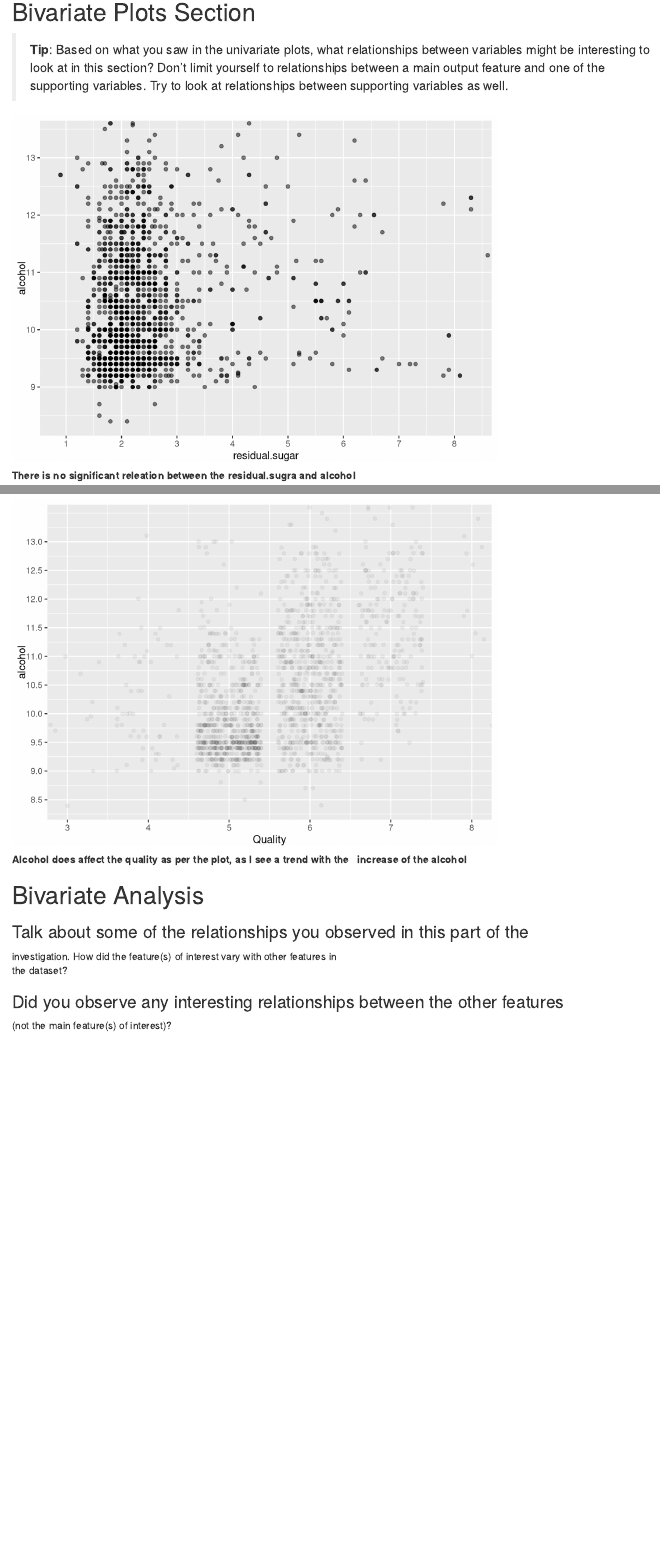
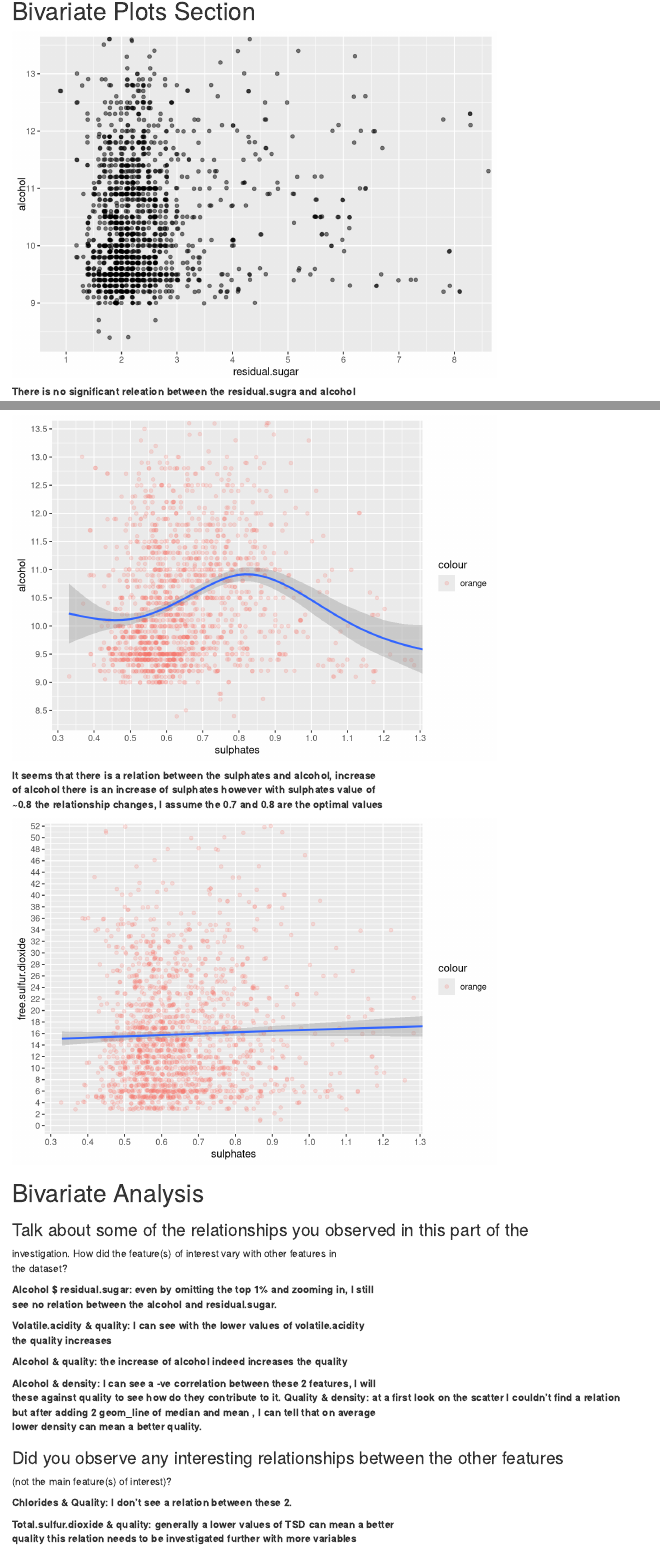
Before and after one commit to ahaneya/EDA-Red-Wine, an R Markdown document (projecttemplate.rmd): the page in a window 1100 px wide, from 12620 px down, and a second part further down, joined at a grey line. Rendered offline with R 4.5, knitr and Pandoc, with nearby package versions; code that draws random numbers runs with fixed seeds of ours.

Commit message:
feat: completed the bivariate analysis
I have completed the bivariate analysis section  and modified some of the plot in bivariate section

````diff
--- a/projecttemplate.rmd
+++ b/projecttemplate.rmd
@@ -250,15 +251,9 @@ red$quality <- as.ordered(red$quality)
 
 # Bivariate Plots Section
 
-> **Tip**: Based on what you saw in the univariate plots, what relationships
-between variables might be interesting to look at in this section? Don't limit
-yourself to relationships between a main output feature and one of the
-supporting variables. Try to look at relationships between supporting variables
-as well.
-
 ```{r echo=FALSE, message=FALSE, warning=FALSE, residual.sugra_alcohol}
 ggplot(data = red, aes(x = residual.sugar, y= alcohol)) +
-  geom_point(alpha = 1/2) +
+  geom_point(alpha = 1/2, position = 'jitter') +
   scale_x_continuous(breaks = seq(0,quantile(red$residual.sugar,0.99)))+
   scale_y_continuous(breaks = seq(0,quantile(red$alcohol,0.99))) +
   coord_cartesian(xlim = c(min(red$residual.sugar),
@@ -389,7 +389,7 @@ ggplot(data = red, aes(y = density, x= as.integer(as.vector(quality)))) +
 
 ```{r echo=FALSE, message=FALSE, warning=FALSE, density_quality}
 ggplot(data = red, aes(y = alcohol, x= as.integer(as.vector(quality)))) +
-  geom_point(alpha = .05, position = 'jitter') +
+  geom_point(alpha = .06, position = 'jitter') +
   scale_y_continuous(breaks = seq(0,quantile(red$alcohol,0.99),0.5))+
   scale_x_continuous(breaks = seq(3,
                               quantile(with(red,as.integer(as.vector(quality)))
@@ -399,4 +399,3 @@ ggplot(data = red, aes(y = alcohol, x= as.integer(as.vector(quality)))) +
                   xlim = c(3,
                            quantile(with(red,as.integer(as.vector(quality)))
                                     ,0.99))) +
-  xlab('Quality')
@@ -407,3 +412,30 @@ increase of the alcohol**
+```{r echo=FALSE, message=FALSE, warning=FALSE, density_alcohol}
+ggplot(data = red, aes(x = sulphates, y= alcohol)) +
+  geom_point(aes(color = 'orange'), alpha = 1/5, position = 'jitter') +
+  scale_x_continuous(breaks = seq(0,max(red$sulphates),.1))+
+  scale_y_continuous(breaks = seq(0,max(red$alcohol),.5)) +
+  coord_cartesian(xlim = c(min(red$sulphates),
+                           quantile(red$sulphates,0.99)),
+                  ylim = c(min(red$alcohol),
+                           quantile(red$alcohol,0.99))) +
+  geom_smooth()
+```
+
+**It seems that there is a relation between the sulphates and alcohol, increase \
+of alcohol there is an increase of sulphates however with sulphates value of \
+~0.8 the relationship changes, I assume the 0.7 and 0.8 are the optimal values**
+
+```{r echo=FALSE, message=FALSE, warning=FALSE, sulphates_free.sulfur.dioxide}
+ggplot(data = red, aes(x = sulphates, y= free.sulfur.dioxide)) +
+  geom_point(aes(color = 'orange'), alpha = 1/5, position = 'jitter') +
+  scale_x_continuous(breaks = seq(0,max(red$sulphates),.1))+
+  scale_y_continuous(breaks = seq(0,max(red$free.sulfur.dioxide),2)) +
+  coord_cartesian(xlim = c(min(red$sulphates),
+                           quantile(red$sulphates,0.99)),
+                  ylim = c(min(red$free.sulfur.dioxide),
+                           quantile(red$free.sulfur.dioxide,0.99))) +
+  geom_smooth()
+```
 
 # Bivariate Analysis
 
@@ -411,6 +443,24 @@ increase of the alcohol**
 investigation. How did the feature(s) of interest vary with other features in \
 the dataset?
 
+**Alcohol $ residual.sugar: even by omitting the top 1% and zooming in, I still \
+ see no relation between the alcohol and residual.sugar.**
+
+**Volatile.acidity & quality: I can see with the lower values of volatile.acidity \
+ the quality increases**
+
+**Alcohol & quality: the increase of alcohol indeed increases the quality**
+
+**Alcohol & density: I can see a -ve correlation between these 2 features, I will \
+ these against quality to see how do they contribute to it.**
+ **Quality & density: at a first look on the scatter I couldn't find a relation \
+but after adding 2 geom_line of median and mean , I can tell that on average \
+lower density can mean a better quality.**
+
 ### Did you observe any interesting relationships between the other features \
 (not the main feature(s) of interest)?
 
+**Chlorides & Quality: I don't see a relation between these 2.**
+
+**Total.sulfur.dioxide & quality: generally a lower values of TSD can mean a better \
+ quality this relation needs to be investigated further with more variables**
````
Also changed, not shown: projecttemplate.rmd (46 more changed lines).
